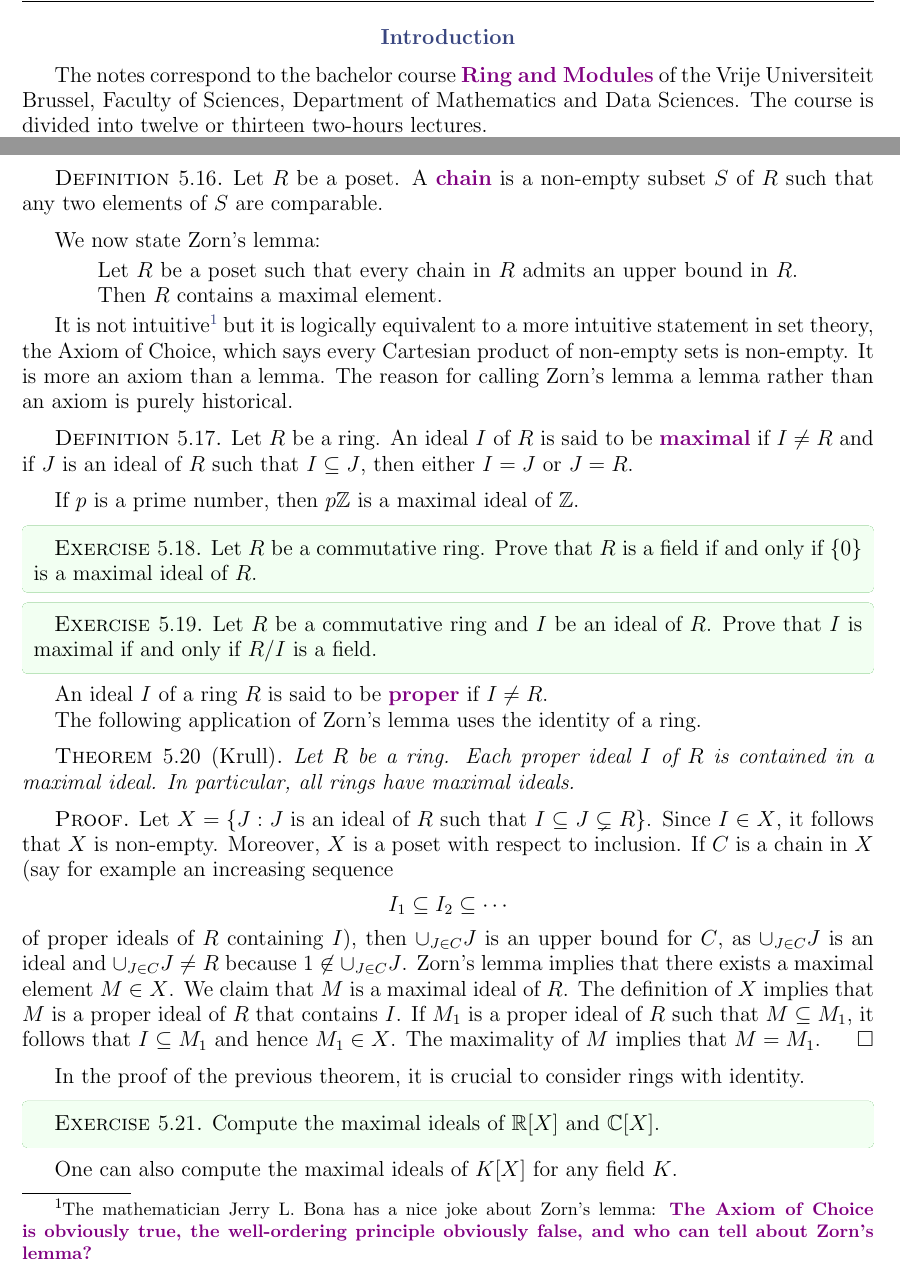
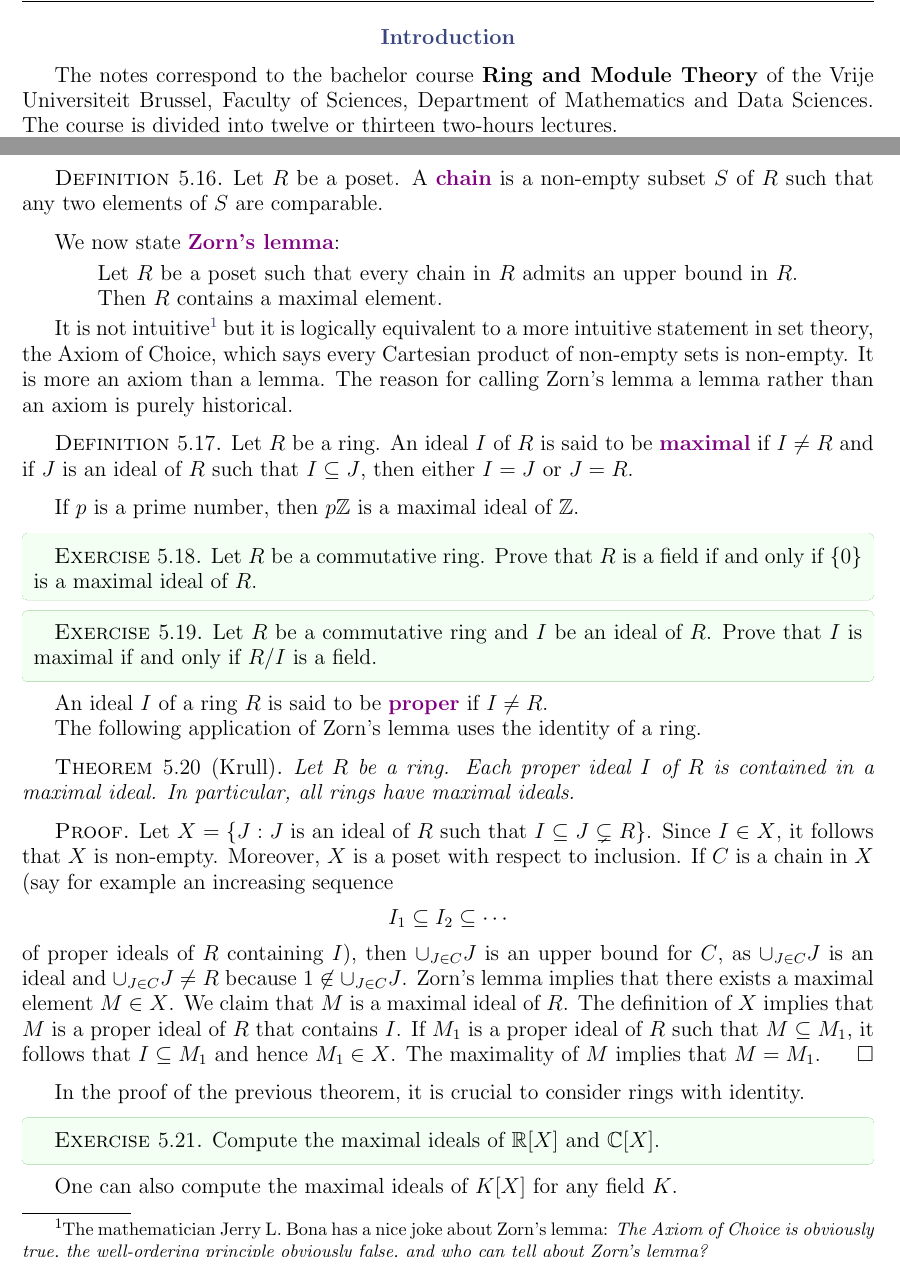
Before and after one commit to Properzi/rings, a LaTeX document (notes.tex, which reads 05.tex, introduction.tex): two parts of pages 2 and 30 of 94, joined at a grey line, cut so that both start at the same text. Compiled offline with pdfLaTeX.

Commit message:
Updates from Overleaf

```diff
--- a/05.tex
+++ b/05.tex
@@ -241,7 +241,7 @@ An upper bound for $S$ might not be an element of $S$.
     any two elements of $S$ are comparable.
 \end{definition}
 
-We now state Zorn's lemma:
+We now state \emph{Zorn's lemma}:
 
 \begin{quote}
 \index{Zorn's lemma}
@@ -252,7 +252,7 @@ Then $R$ contains a maximal element.
 
 It is not intuitive\footnote{The mathematician
 Jerry L. Bona has a nice joke about Zorn's lemma:
-\emph{The Axiom of Choice is obviously true,
+\textit{The Axiom of Choice is obviously true,
 the well-ordering principle obviously false, and who can tell about Zorn's lemma?}}
 but it is logically equivalent to a more
 intuitive statement in set theory, the Axiom of Choice,
--- a/introduction.tex
+++ b/introduction.tex
@@ -1,7 +1,7 @@
 \section*{Introduction}
 
 The notes correspond to the bachelor
-course \emph{Ring and Modules} of the
+course \textbf{Ring and Module Theory} of the
 Vrije Universiteit Brussel,
 Faculty of Sciences,
 Department of Mathematics and Data Sciences. The course
```
